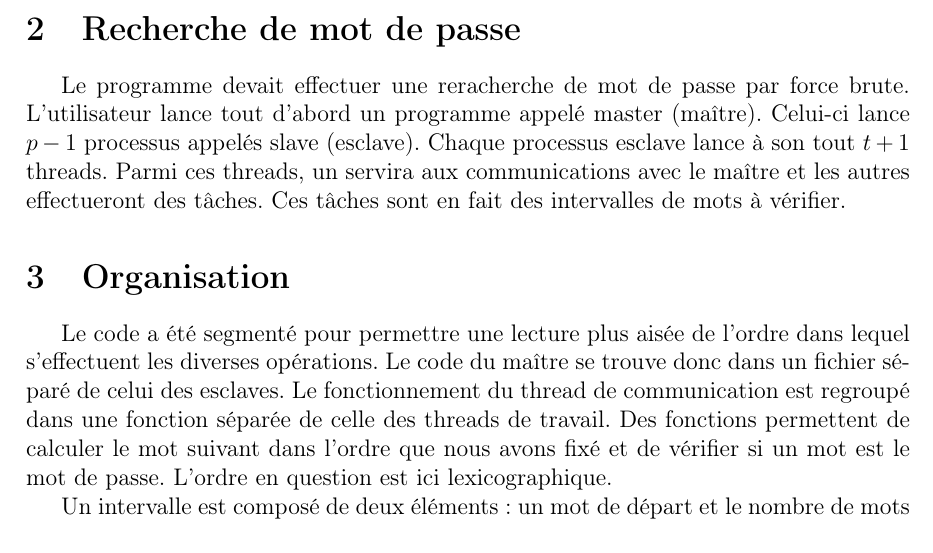
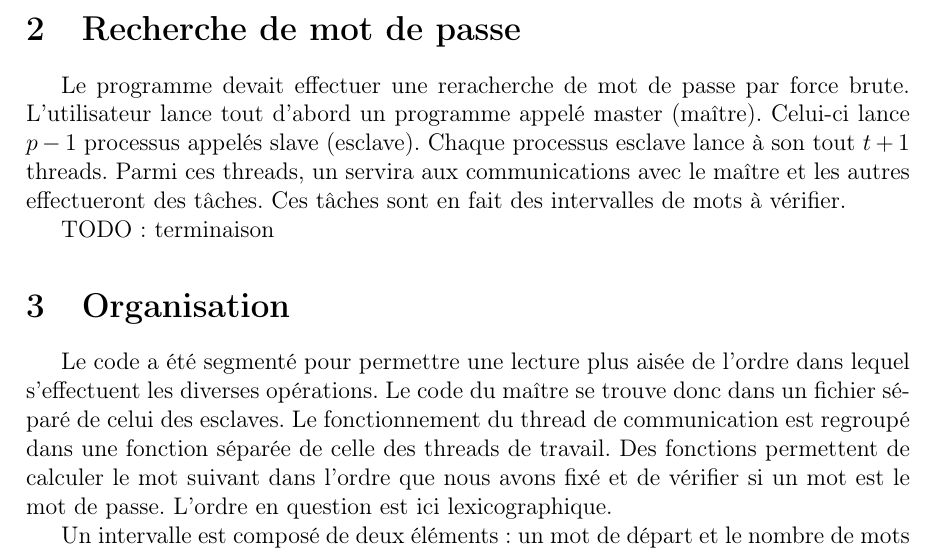
Before and after one commit to aurelienfalco/pg305, a LaTeX document (rapport/rapport.tex, which reads rapport/pwd.tex): part of page 2 of 2, cut so that both start at the same text. Compiled offline with pdfLaTeX.

Commit message:
terminaison

```diff
--- a/rapport/pwd.tex
+++ b/rapport/pwd.tex
@@ -3,6 +3,7 @@
 
 Le programme devait effectuer une reracherche de mot de passe par force brute. L'utilisateur lance tout d'abord un programme appelé master (maître). Celui-ci lance $p-1$ processus appelés slave (esclave). Chaque processus esclave lance à son tout $t+1$ threads. Parmi ces threads, un servira aux communications avec le maître et les autres effectueront des tâches. Ces tâches sont en fait des intervalles de mots à vérifier.
 
+TODO: terminaison
 
 \section{Organisation} % (fold)
 \label{sec:organisation}
```
